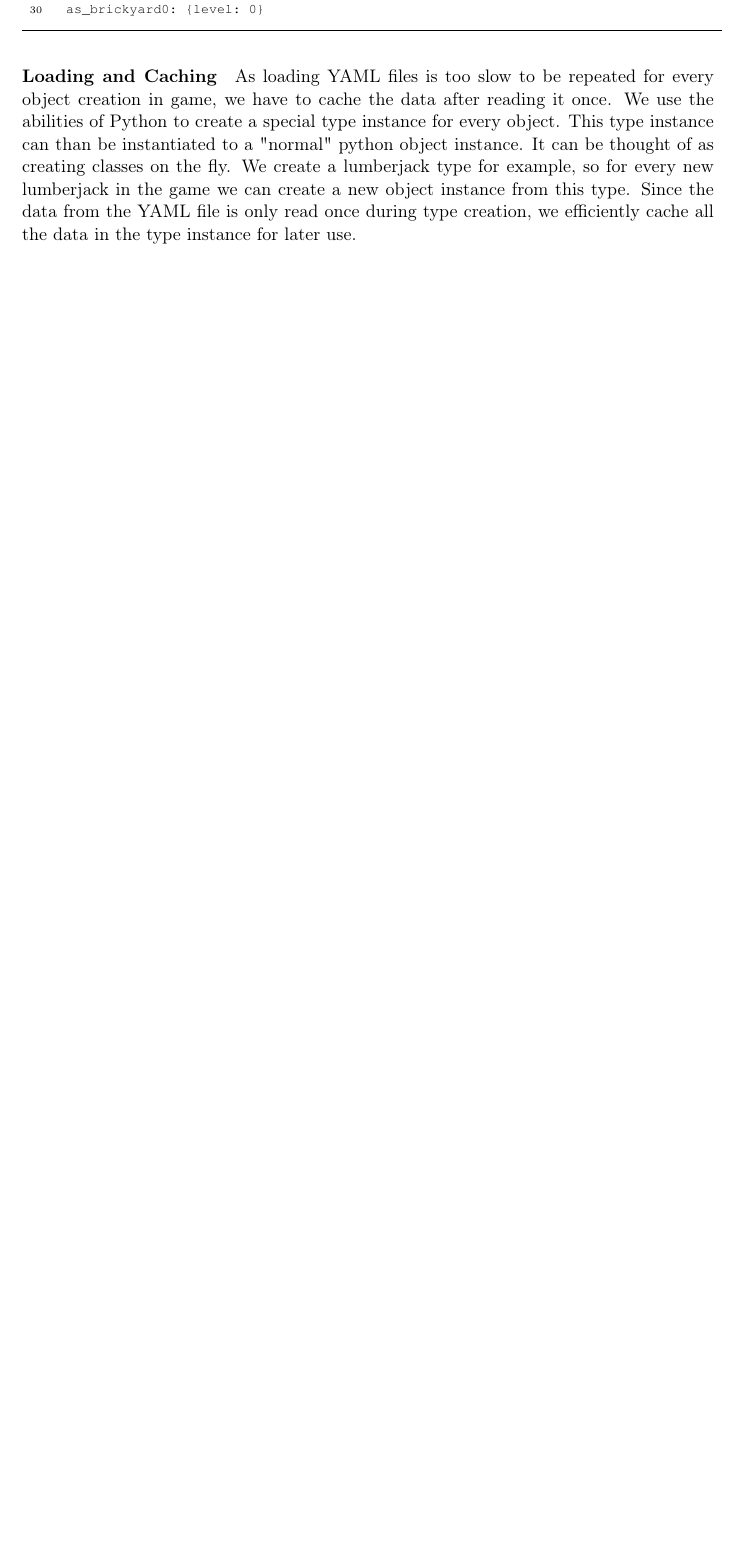
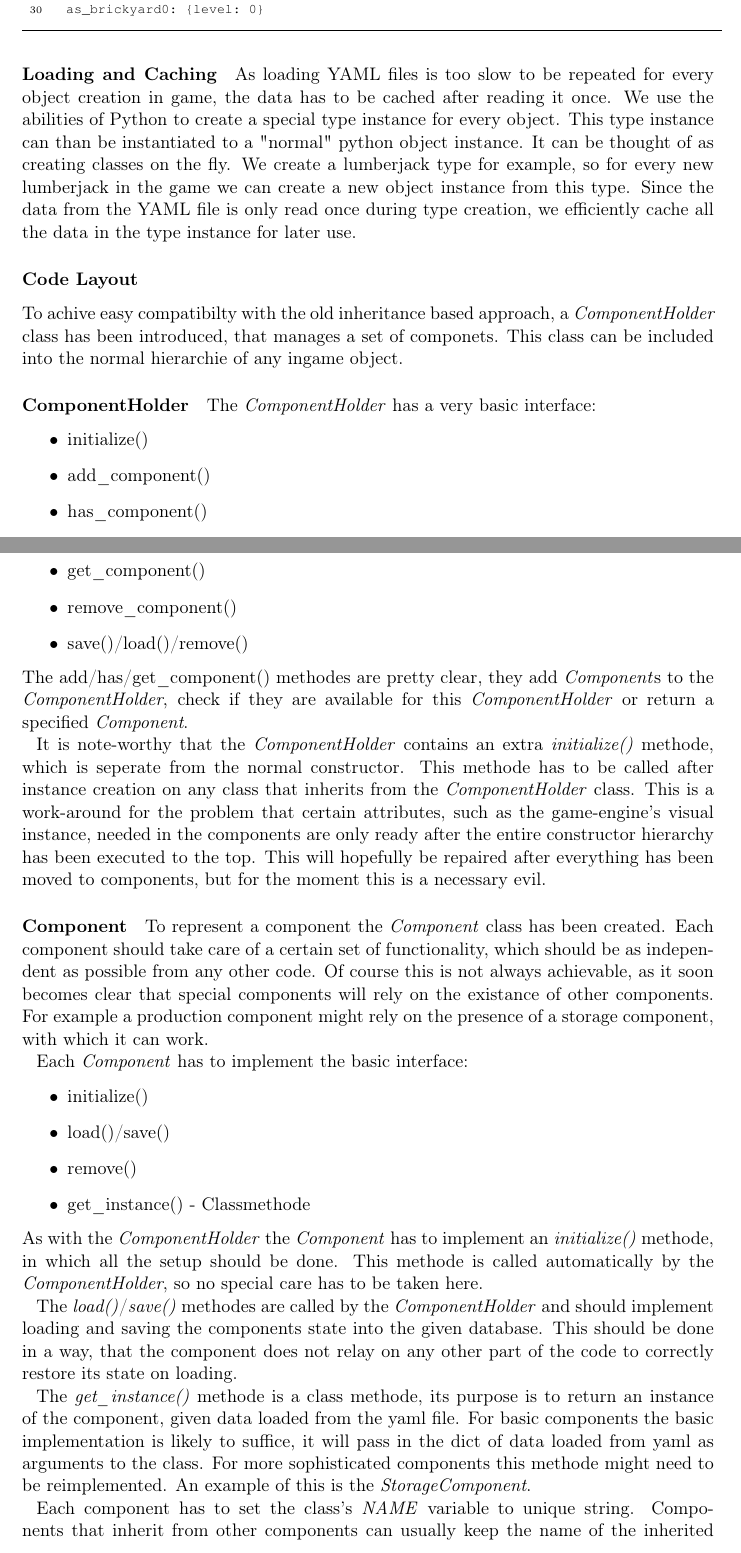
Before and after one commit to nihathrael/gamearchitecture-report, a LaTeX document (gamearchitecture.tex, which reads chapter05.tex): part of page 15 of 20 before the commit and two parts of pages 15 and 16 of 21 after it, the two joined at a grey line, cut so that both start at the same text, the shorter picture padded with empty space. Compiled offline with pdfLaTeX.

Commit message:
Added code documentation

```diff
--- a/chapter05.tex
+++ b/chapter05.tex
@@ -79,10 +79,63 @@ actionsets:
 \end{lstlisting}
 
 \paragraph{Loading and Caching}
-As loading YAML files is too slow to be repeated for every object creation in game, we have to cache the data after
+As loading YAML files is too slow to be repeated for every object creation in game, the data has to be cached after
 reading it once. We use the abilities of Python to create a special type instance for every object. This type instance can
 than be instantiated to a "normal" python object instance. It can be thought of as creating classes on the fly. We
 create a lumberjack type for example, so for every new lumberjack in the game we can create a new object instance from
 this type.
 Since the data from the YAML file is only read once during type creation, we efficiently cache all the data in the
 type instance for later use.
+
+\subsubsection{Code Layout}
+To achive easy compatibilty with the old inheritance based approach, a \textit{ComponentHolder} class has been
+introduced, that manages a set of componets. This class can be included into the normal hierarchie of any ingame object.
+
+\paragraph{ComponentHolder}
+The \textit{ComponentHolder} has a very basic interface:
+\begin{itemize}
+    \item initialize()
+    \item add\_component()
+    \item has\_component()
+    \item get\_component()
+    \item remove\_component()
+    \item save()/load()/remove()
+\end{itemize}
+The add/has/get\_component() methodes are pretty clear, they add \textit{Component}s to the \textit{ComponentHolder}, check if
+they are available for this \textit{ComponentHolder} or return a specified \textit{Component}.
+
+It is note-worthy that the \textit{ComponentHolder} contains an extra \textit{initialize()} methode, which is seperate from the
+normal constructor. This methode has to be called after instance creation on any class that inherits from the
+\textit{ComponentHolder} class. This is a work-around for the problem that certain attributes, such as the game-engine's
+visual instance, needed in the components are only ready after the entire constructor hierarchy has been executed to the
+top. This will hopefully be repaired after everything has been moved to components, but for the moment this is a
+necessary evil.
+
+\paragraph{Component}
+To represent a component the \textit{Component} class has been created. Each component should take care of a certain set
+of functionality, which should be as independent as possible from any other code. Of course this is not always
+achievable, as it soon becomes clear that special components will rely on the existance of other components. For example
+a production component might rely on the presence of a storage component, with which it can work.
+
+Each \textit{Component} has to implement the basic interface:
+\begin{itemize}
+    \item initialize()
+    \item load()/save()
+    \item remove()
+    \item get\_instance() - Classmethode
+\end{itemize}
+As with the \textit{ComponentHolder} the \textit{Component} has to implement an \textit{initialize()} methode, in which
+all the setup should be done. This methode is called automatically by the \textit{ComponentHolder}, so no special care
+has to be taken here.
+
+The \textit{load()}/\textit{save()} methodes are called by the \textit{ComponentHolder} and should
+implement loading and saving the components state into the given database. This should be done in a way, that the
+component does not relay on any other part of the code to correctly restore its state on loading.
+
+The \textit{get\_instance()} methode is a class methode, its purpose is to return an instance of the component, given data loaded
+from the yaml file. For basic components the basic implementation is likely to suffice, it will pass in the dict of data
+loaded from yaml as arguments to the class. For more sophisticated components this methode might need to be
+reimplemented. An example of this is the \textit{StorageComponent}.
+
+Each component has to set the class's \textit{NAME} variable to unique string. Components that inherit from other
+components can usually keep the name of the inherited class, as they are not used in the same \textit{ComponentHolder}
```
Also changed, not shown: gamearchitecture.pdf, chapter05.tex (16 more changed lines).
